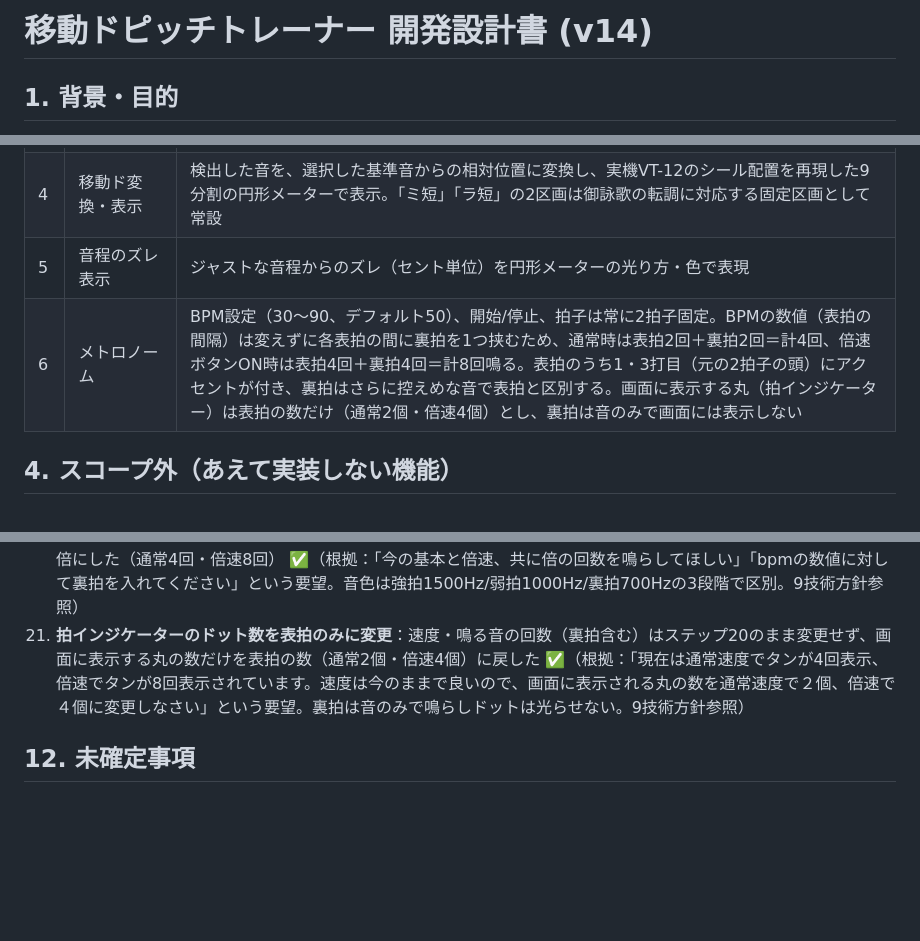
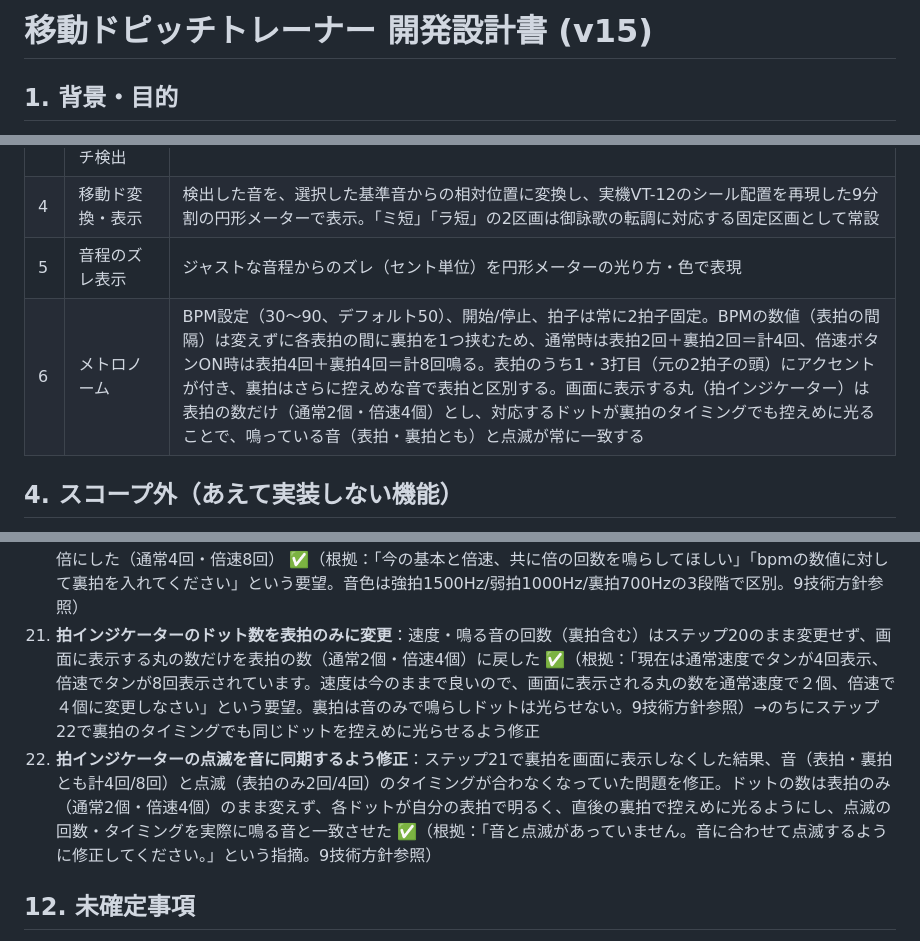
Before and after one commit to fujita-seiryu/my-app, a Markdown page: ボイトレアプリ/移動ドピッチトレーナー_開発設計書.md, 3 parts joined by grey strips. Rendered like a GitHub page; blank space fills up the shorter version.

Commit message:
Update development document to version 15
Updated version number from v14 to v15 and refined metronome indicator behavior to synchronize visual cues with sound.

```diff
--- a/ボイトレアプリ/移動ドピッチトレーナー_開発設計書.md
+++ b/ボイトレアプリ/移動ドピッチトレーナー_開発設計書.md
@@ -1,4 +1,4 @@
-# 移動ドピッチトレーナー 開発設計書 (v14)
+# 移動ドピッチトレーナー 開発設計書 (v15)
 
 ## 1. 背景・目的
 
@@ -25,7 +25,7 @@
 | 3 | マイク入力によるリアルタイムピッチ検出 | ブラウザのマイク入力から歌声の基本周波数(f0)を検出 |
 | 4 | 移動ド変換・表示 | 検出した音を、選択した基準音からの相対位置に変換し、実機VT-12のシール配置を再現した9分割の円形メーターで表示。「ミ短」「ラ短」の2区画は御詠歌の転調に対応する固定区画として常設 |
 | 5 | 音程のズレ表示 | ジャストな音程からのズレ（セント単位）を円形メーターの光り方・色で表現 |
-| 6 | メトロノーム | BPM設定（30〜90、デフォルト50）、開始/停止、拍子は常に2拍子固定。BPMの数値（表拍の間隔）は変えずに各表拍の間に裏拍を1つ挟むため、通常時は表拍2回＋裏拍2回＝計4回、倍速ボタンON時は表拍4回＋裏拍4回＝計8回鳴る。表拍のうち1・3打目（元の2拍子の頭）にアクセントが付き、裏拍はさらに控えめな音で表拍と区別する。画面に表示する丸（拍インジケーター）は表拍の数だけ（通常2個・倍速4個）とし、裏拍は音のみで画面には表示しない |
+| 6 | メトロノーム | BPM設定（30〜90、デフォルト50）、開始/停止、拍子は常に2拍子固定。BPMの数値（表拍の間隔）は変えずに各表拍の間に裏拍を1つ挟むため、通常時は表拍2回＋裏拍2回＝計4回、倍速ボタンON時は表拍4回＋裏拍4回＝計8回鳴る。表拍のうち1・3打目（元の2拍子の頭）にアクセントが付き、裏拍はさらに控えめな音で表拍と区別する。画面に表示する丸（拍インジケーター）は表拍の数だけ（通常2個・倍速4個）とし、対応するドットが裏拍のタイミングでも控えめに光ることで、鳴っている音（表拍・裏拍とも）と点滅が常に一致する |
 
 ## 4. スコープ外（あえて実装しない機能）
 
@@ -175,7 +177,8 @@
 18. 実際の声・実機VT-12＋シールと比較しながら動作確認、検出感度やUI反応速度を微調整（進行中：実測でオクターブ表示ロジックを検証済み）
 19. **「2拍子／4拍子」の拍子切り替えボタンを撤去し、「倍速」ボタンのみに統一** ✅（根拠：拍子は常に2拍子固定とし、倍速ON/OFFだけで「タンタン」⇔「タンタンタンタン（1・3拍目アクセント）」を切り替えれば十分で、ボタンが2つあると分かりにくいため。9技術方針参照）
 20. **メトロノームに裏拍を追加**：BPMの数値・意味は変えずに各表拍の間に裏拍を1つ挟み、通常時・倍速時とも音数を2倍にした（通常4回・倍速8回） ✅（根拠：「今の基本と倍速、共に倍の回数を鳴らしてほしい」「bpmの数値に対して裏拍を入れてください」という要望。音色は強拍1500Hz/弱拍1000Hz/裏拍700Hzの3段階で区別。9技術方針参照）
-21. **拍インジケーターのドット数を表拍のみに変更**：速度・鳴る音の回数（裏拍含む）はステップ20のまま変更せず、画面に表示する丸の数だけを表拍の数（通常2個・倍速4個）に戻した ✅（根拠：「現在は通常速度でタンが4回表示、倍速でタンが8回表示されています。速度は今のままで良いので、画面に表示される丸の数を通常速度で２個、倍速で４個に変更しなさい」という要望。裏拍は音のみで鳴らしドットは光らせない。9技術方針参照）
+21. **拍インジケーターのドット数を表拍のみに変更**：速度・鳴る音の回数（裏拍含む）はステップ20のまま変更せず、画面に表示する丸の数だけを表拍の数（通常2個・倍速4個）に戻した ✅（根拠：「現在は通常速度でタンが4回表示、倍速でタンが8回表示されています。速度は今のままで良いので、画面に表示される丸の数を通常速度で２個、倍速で４個に変更しなさい」という要望。裏拍は音のみで鳴らしドットは光らせない。9技術方針参照）→のちにステップ22で裏拍のタイミングでも同じドットを控えめに光らせるよう修正
+22. **拍インジケーターの点滅を音に同期するよう修正**：ステップ21で裏拍を画面に表示しなくした結果、音（表拍・裏拍とも計4回/8回）と点滅（表拍のみ2回/4回）のタイミングが合わなくなっていた問題を修正。ドットの数は表拍のみ（通常2個・倍速4個）のまま変えず、各ドットが自分の表拍で明るく、直後の裏拍で控えめに光るようにし、点滅の回数・タイミングを実際に鳴る音と一致させた ✅（根拠：「音と点滅があっていません。音に合わせて点滅するように修正してください。」という指摘。9技術方針参照）
 
 ## 12. 未確定事項
 
```
Also changed, not shown: other parts of ボイトレアプリ/移動ドピッチトレーナー_開発設計書.md (+3 -1 lines).
